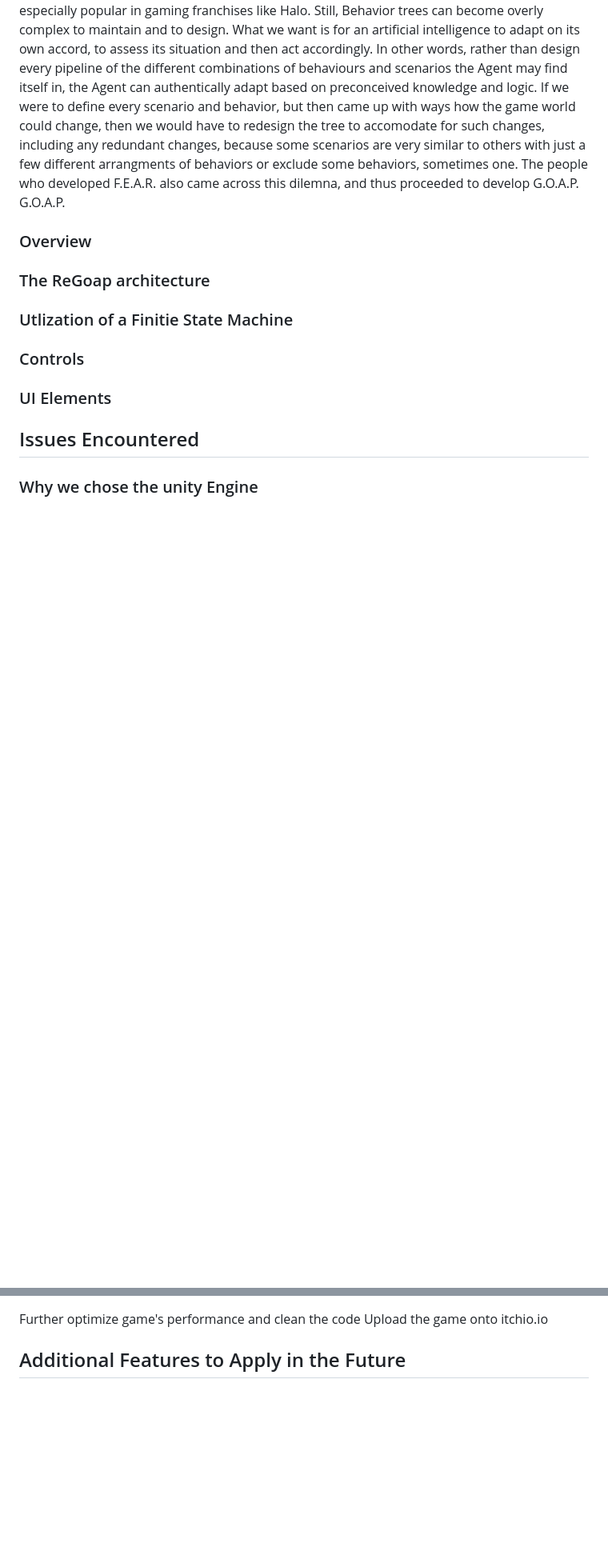
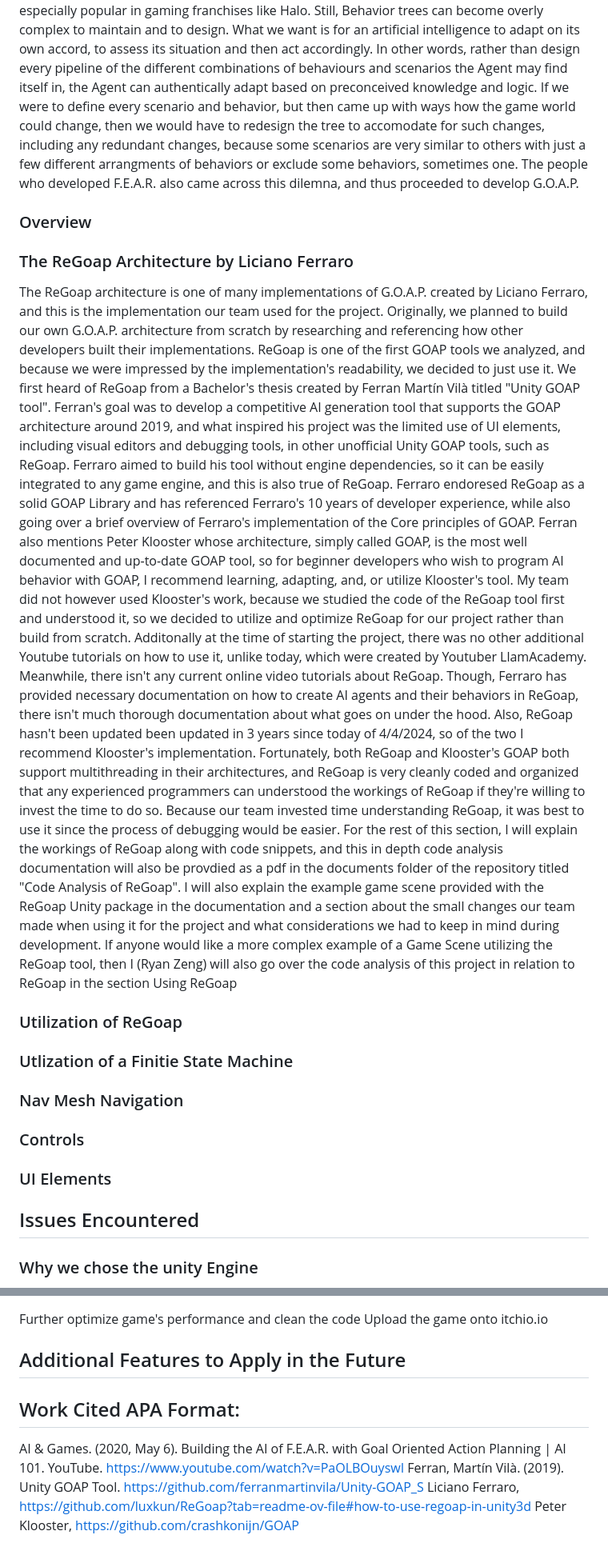
Before and after one commit to LeeKingRyan/AI_Combat_Game, a Markdown page: README.md, 2 parts joined by grey strips. Shown at 80% size. GitHub-like rendering; blank space fills up the shorter version.

```diff
--- a/README.md
+++ b/README.md
@@ -21,13 +27,21 @@ When we were studying materials on "how to develop simple AI in games" from YouT
 This development of behavior through the FSM alone becomes overly complex to maintain and keep track of when modeling and testing. The process of using an FSM to define complex NPC behavior has been done in games like Half-Life and No one Lives Forever, but it's still as tedious and difficult to follow. We want to be able to create a behavior model that even people with non-technical skills can understand, and that we could understand even if the project hasn't been revisited in months or years.
 Another solution for defining complex behaviors is the utilization of behavior trees which are hiearchical structures of nodes representing specific actions, conditions, or states. The nodes are interconnected to form a treethat outlines the possible behaviors of an Agent. This model allows for decision making, thus permitting the Agent to adapt to changing conditions dynamically. Behavior trees are especially popular in gaming franchises like Halo.
 Still, Behavior trees can become overly complex to maintain and to design. What we want is for an artificial intelligence to adapt on its own accord, to assess its situation and then act accordingly. In other words, rather than design every pipeline of the different combinations of behaviours and scenarios the Agent may find itself in, the Agent can authentically adapt based on preconceived knowledge and logic. If we were to define every scenario and behavior, but then came up with ways how the game world could change, then we would have to redesign the tree to accomodate for such changes, including any redundant changes, because some scenarios are very similar to others with just a few different arrangments of behaviors or exclude some behaviors, sometimes one.
-The people who developed F.E.A.R. also came across this dilemna, and thus proceeded to develop G.O.A.P. G.O.A.P.
+The people who developed F.E.A.R. also came across this dilemna, and thus proceeded to develop G.O.A.P.
 
 ### Overview
 
-### The ReGoap architecture
+### The ReGoap Architecture by Liciano Ferraro
+  The ReGoap architecture is one of many implementations of G.O.A.P. created by Liciano Ferraro, and this is the implementation our team used for the project. Originally, we planned to build our own G.O.A.P. architecture from scratch by researching and referencing how other developers built their implementations. ReGoap is one of the first GOAP tools we analyzed, and because we were impressed by the implementation's readability, we decided to just use it. We first heard of ReGoap from a Bachelor's thesis created by Ferran Martín Vilà titled "Unity GOAP tool". Ferran's goal was to develop a competitive AI generation tool that supports the GOAP architecture around 2019, and what inspired his project was the limited use of UI elements, including visual editors and debugging tools, in other unofficial Unity GOAP tools, such as ReGoap. Ferraro aimed to build his tool without engine dependencies, so it can be easily integrated to any game engine, and this is also true of ReGoap. Ferraro endoresed ReGoap as a solid GOAP Library and has referenced Ferraro's 10 years of developer experience, while also going over a brief overview of Ferraro's implementation of the Core principles of GOAP.
+  Ferran also mentions Peter Klooster whose architecture, simply called GOAP, is the most well documented and up-to-date GOAP tool, so for beginner developers who wish to program AI behavior with GOAP, I recommend learning, adapting, and, or utilize Klooster's tool. My team did not however used Klooster's work, because we studied the code of the ReGoap tool first and understood it, so we decided to utilize and optimize ReGoap for our project rather than build from scratch. Additonally at the time of starting the project, there was no other additional Youtube tutorials on how to use it, unlike today, which were created by Youtuber LlamAcademy. Meanwhile, there isn't any current online video tutorials about ReGoap. Though, Ferraro has provided necessary documentation on how to create AI agents and their behaviors in ReGoap, there isn't much thorough documentation about what goes on under the hood. Also, ReGoap hasn't been updated been updated in 3 years since today of 4/4/2024, so of the two I recommend Klooster's implementation.
+  Fortunately, both ReGoap and Klooster's GOAP both support multithreading in their architectures, and ReGoap is very cleanly coded and organized that any experienced programmers can understood the workings of ReGoap if they're willing to invest the time to do so. Because our team invested time understanding ReGoap, it was best to use it since the process of debugging would be easier. For the rest of this section, I will explain the workings of ReGoap along with code snippets, and this in depth code analysis documentation will also be provdied as a pdf in the documents folder of the repository titled "Code Analysis of ReGoap". I will also explain the example game scene provided with the ReGoap Unity package in the documentation and a section about the small changes our team made when using it for the project and what considerations we had to keep in mind during development.
+  If anyone would like a more complex example of a Game Scene utilizing the ReGoap tool, then I (Ryan Zeng) will also go over the code analysis of this project in relation to ReGoap in the section Using ReGoap
+
+### Utilization of ReGoap
 
 ### Utlization of a Finitie State Machine
+
+### Nav Mesh Navigation
 
 ### Controls
 
@@ -43,3 +57,9 @@ Our team chose the Unity Engine, because of the plenty of resources available on
 Further optimize game's performance and clean the code
 Upload the game onto itchio.io
 ## Additional Features to Apply in the Future
+
+## Work Cited APA Format:
+AI & Games. (2020, May 6). Building the AI of F.E.A.R. with Goal Oriented Action Planning | AI 101. YouTube. https://www.youtube.com/watch?v=PaOLBOuyswI
+Ferran, Martín Vilà. (2019). Unity GOAP Tool. https://github.com/ferranmartinvila/Unity-GOAP_S
+Liciano Ferraro, https://github.com/luxkun/ReGoap?tab=readme-ov-file#how-to-use-regoap-in-unity3d
+Peter Klooster, https://github.com/crashkonijn/GOAP
```
Also changed, not shown: other parts of README.md (+6 -0 lines).
